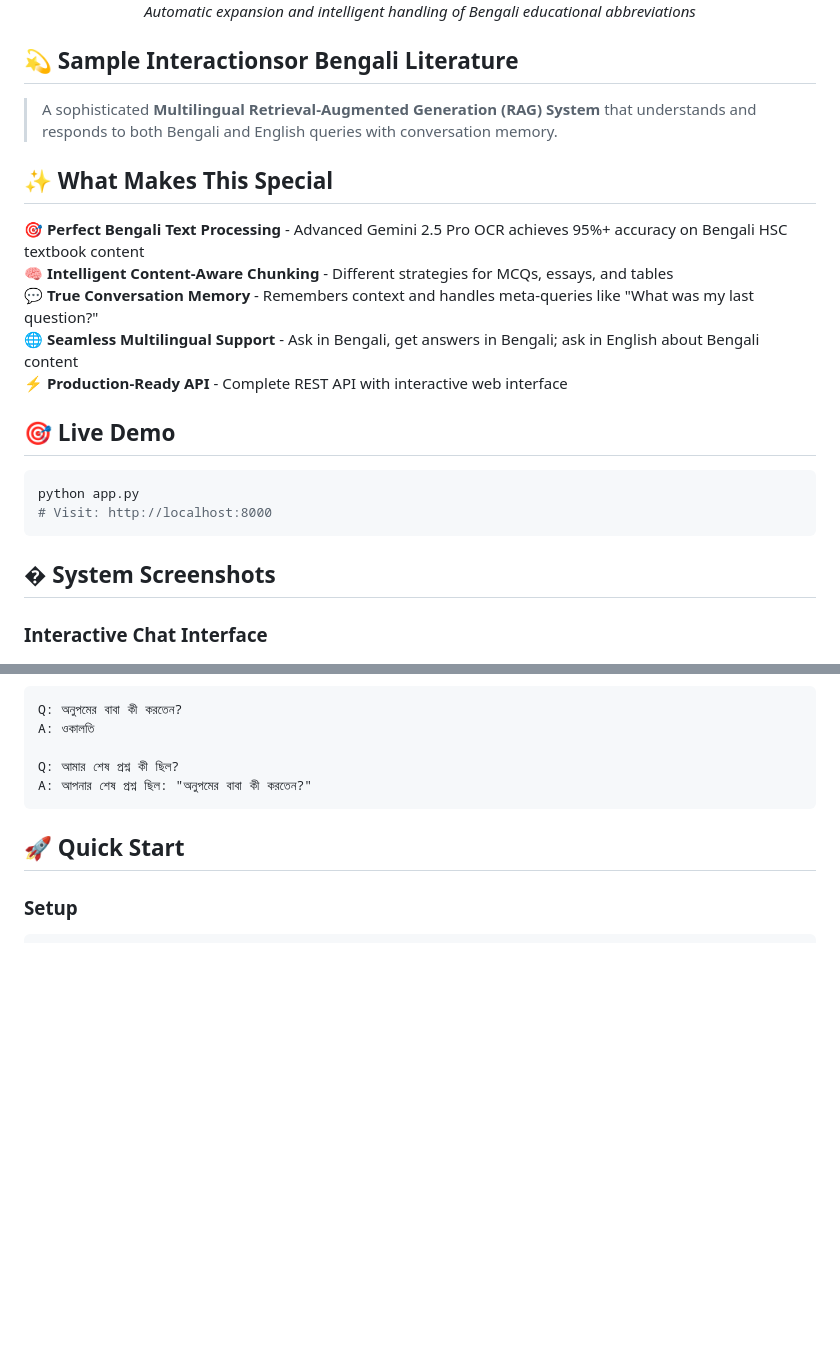
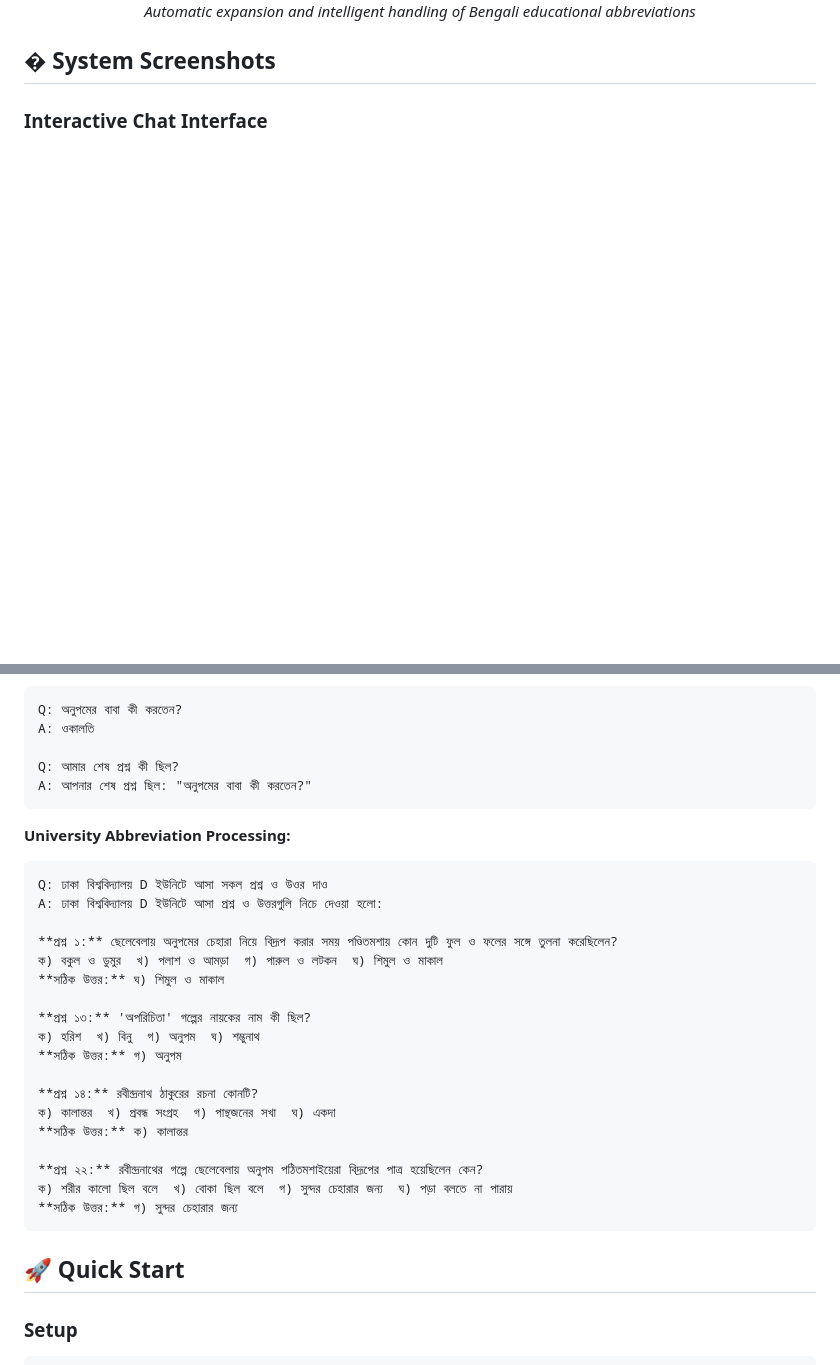
Before and after one commit to tamjidhossen/Multilingual-RAG-System, a Markdown page: README.md, 2 parts joined by grey strips. Rendered like a GitHub page; blank space fills up the shorter version.

Commit message:
Refactor README.md to improve structure and clarity; add university abbreviation processing examples.

````diff
--- a/README.md
+++ b/README.md
@@ -18,25 +34,6 @@ python app.py
 *Automatic expansion and intelligent handling of Bengali educational abbreviations*
 
 </div>
-
-## 💫 Sample Interactionsor Bengali Literature
-
-> A sophisticated **Multilingual Retrieval-Augmented Generation (RAG) System** that understands and responds to both Bengali and English queries with conversation memory.
-
-## ✨ What Makes This Special
-
-🎯 **Perfect Bengali Text Processing** - Advanced Gemini 2.5 Pro OCR achieves 95%+ accuracy on Bengali HSC textbook content
-🧠 **Intelligent Content-Aware Chunking** - Different strategies for MCQs, essays, and tables
-💬 **True Conversation Memory** - Remembers context and handles meta-queries like "What was my last question?"
-🌐 **Seamless Multilingual Support** - Ask in Bengali, get answers in Bengali; ask in English about Bengali content
-⚡ **Production-Ready API** - Complete REST API with interactive web interface
-
-## 🎯 Live Demo
-
-```bash
-python app.py
-# Visit: http://localhost:8000
-```
 
 ## � System Screenshots
 
@@ -69,6 +66,28 @@ A: ওকালতি
 
 Q: আমার শেষ প্রশ্ন কী ছিল?
 A: আপনার শেষ প্রশ্ন ছিল: "অনুপমের বাবা কী করতেন?"
+```
+
+**University Abbreviation Processing:**
+```
+Q: ঢাকা বিশ্ববিদ্যালয় D ইউনিটে আসা সকল প্রশ্ন ও উওর দাও
+A: ঢাকা বিশ্ববিদ্যালয় D ইউনিটে আসা প্রশ্ন ও উত্তরগুলি নিচে দেওয়া হলো:
+
+**প্রশ্ন ১:** ছেলেবেলায় অনুপমের চেহারা নিয়ে বিদ্রূপ করার সময় পণ্ডিতমশায় কোন দুটি ফুল ও ফলের সঙ্গে তুলনা করেছিলেন?
+ক) বকুল ও ডুমুর  খ) পলাশ ও আমড়া  গ) পারুল ও লটকন  ঘ) শিমুল ও মাকাল
+**সঠিক উত্তর:** ঘ) শিমুল ও মাকাল
+
+**প্রশ্ন ১৩:** 'অপরিচিতা' গল্পের নায়কের নাম কী ছিল?
+ক) হরিশ  খ) বিনু  গ) অনুপম  ঘ) শম্ভুনাথ
+**সঠিক উত্তর:** গ) অনুপম
+
+**প্রশ্ন ১৪:** রবীন্দ্রনাথ ঠাকুরের রচনা কোনটি?
+ক) কালান্তর  খ) প্রবন্ধ সংগ্রহ  গ) পান্থজনের সখা  ঘ) একদা
+**সঠিক উত্তর:** ক) কালান্তর
+
+**প্রশ্ন ২২:** রবীন্দ্রনাথের গল্পে ছেলেবেলায় অনুপম পঠিতমশাইয়েরা বিদ্রূপের পাত্র হয়েছিলেন কেন?
+ক) শরীর কালো ছিল বলে  খ) বোকা ছিল বলে  গ) সুন্দর চেহারার জন্য  ঘ) পড়া বলতে না পারায়
+**সঠিক উত্তর:** গ) সুন্দর চেহারার জন্য
 ```
 
 ## 🚀 Quick Start
````
Also changed, not shown: other parts of README.md (+17 -1 lines).
